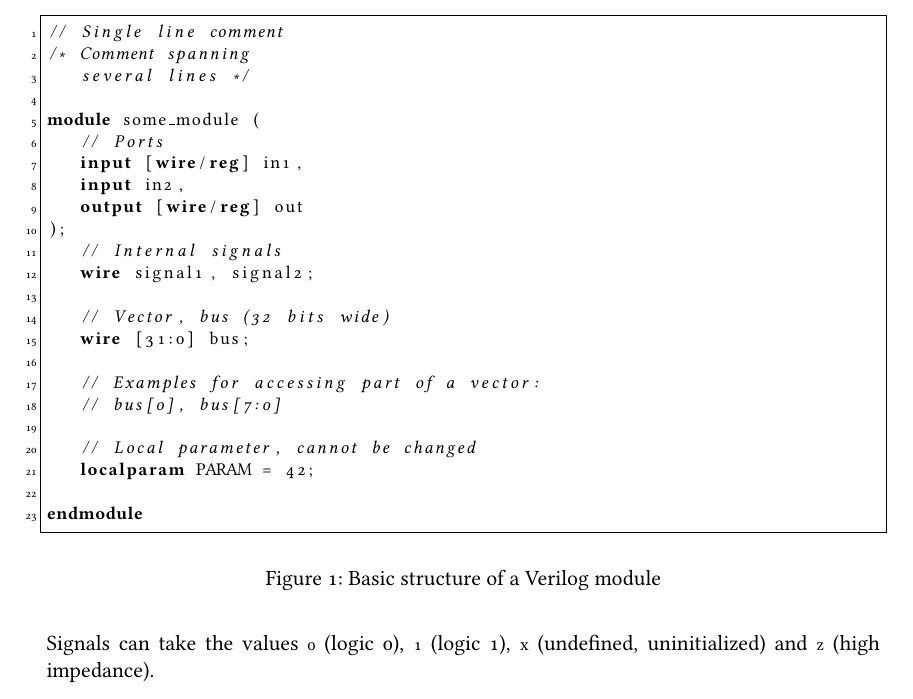
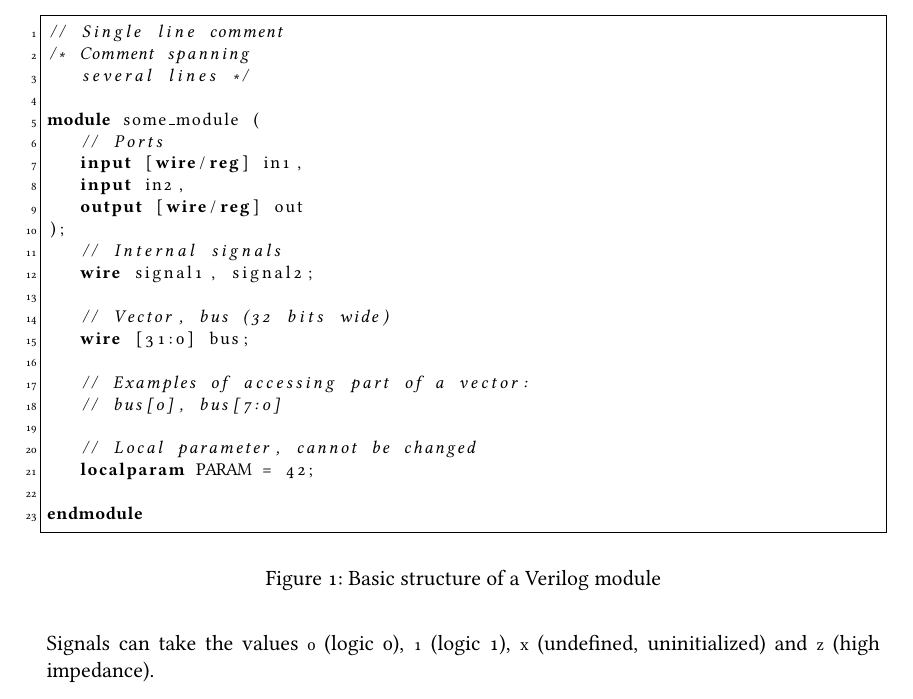
Before and after one commit to m-thu/sandbox, a LaTeX document (notes.tex): part of page 2 of 49, cut so that both start at the same text. Compiled offline with pdfLaTeX.

Commit message:
[notes.tex] fix typo

```diff
--- a/notes.tex
+++ b/notes.tex
@@ -101,7 +101,7 @@ module some_module (
 	// Vector, bus (32 bits wide)
 	wire [31:0] bus;
 
-	// Examples for accessing part of a vector:
+	// Examples of accessing part of a vector:
 	// bus[0], bus[7:0]
 
 	// Local parameter, cannot be changed
```
